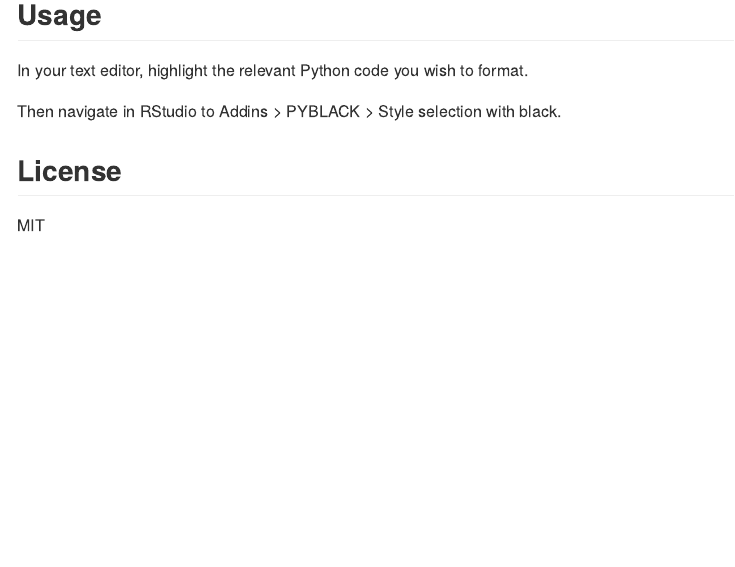
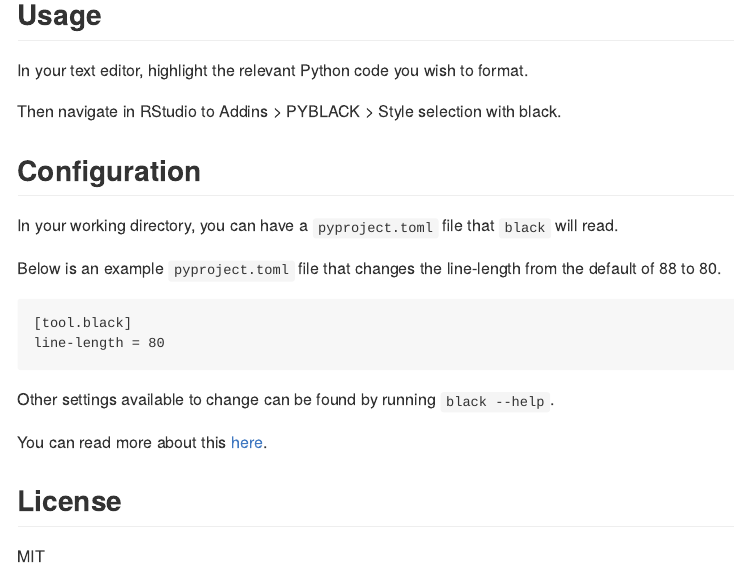
Before and after one commit to erictleung/pyblack, an R Markdown document (README.Rmd): the page in a window 1100 px wide, from 450 px down. The pictures show the output file README.md that the author committed with the source, drawn offline in the style of GitHub; badge pictures from the web are left out.

Commit message:
Add configuration notes to README

````diff
--- a/README.Rmd
+++ b/README.Rmd
@@ -42,6 +42,24 @@
 
 Then navigate in RStudio to Addins > PYBLACK > Style selection with black.
 
+## Configuration
+
+In your working directory, you can have a `pyproject.toml` file that `black`
+will read.
+
+Below is an example `pyproject.toml` file that changes the line-length from the
+default of 88 to 80.
+
+```
+[tool.black]
+line-length = 80
+```
+
+Other settings available to change can be found by running `black --help`.
+
+You can read more about this
+[here](https://black.readthedocs.io/en/stable/usage_and_configuration/the_basics.html#configuration-format).
+
 ## License
 
 MIT
````
Also changed, not shown: README.md.
